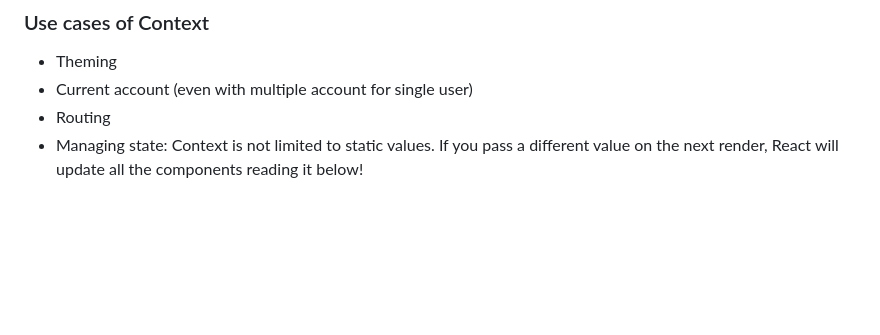
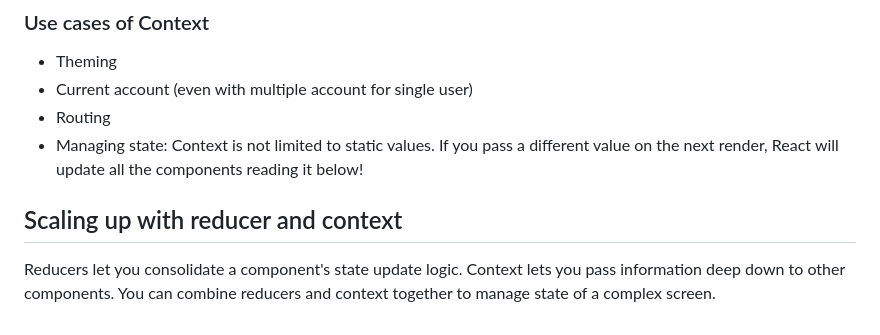
Before and after one commit to MArhamAA1422/b6-learning, a Markdown page: react/react.dev.md, the part around the change. Drawn GitHub-style; blank space fills up the shorter version.

Commit message:
React.dev: reducer + context

```diff
--- a/react/react.dev.md
+++ b/react/react.dev.md
@@ -125,3 +125,7 @@ Different React contexts don’t override each other. Each context that you make
 - Current account (even with multiple account for single user)
 - Routing
 - Managing state: Context is not limited to static values. If you pass a different value on the next render, React will update all the components reading it below!
+
+## Scaling up with reducer and context
+
+Reducers let you consolidate a component's state update logic. Context lets you pass information deep down to other components. You can combine reducers and context together to manage state of a complex screen.
```
